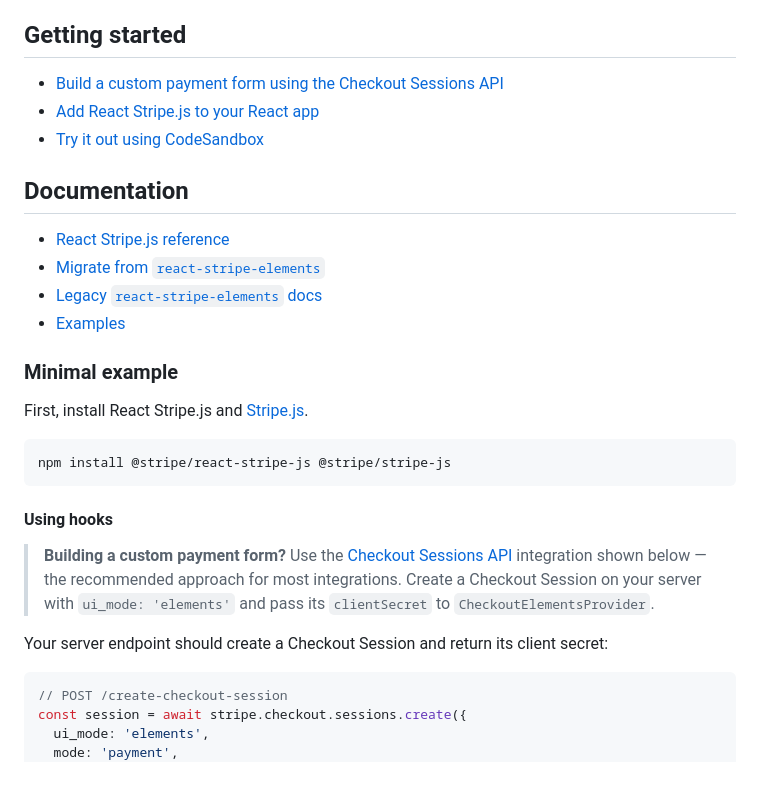
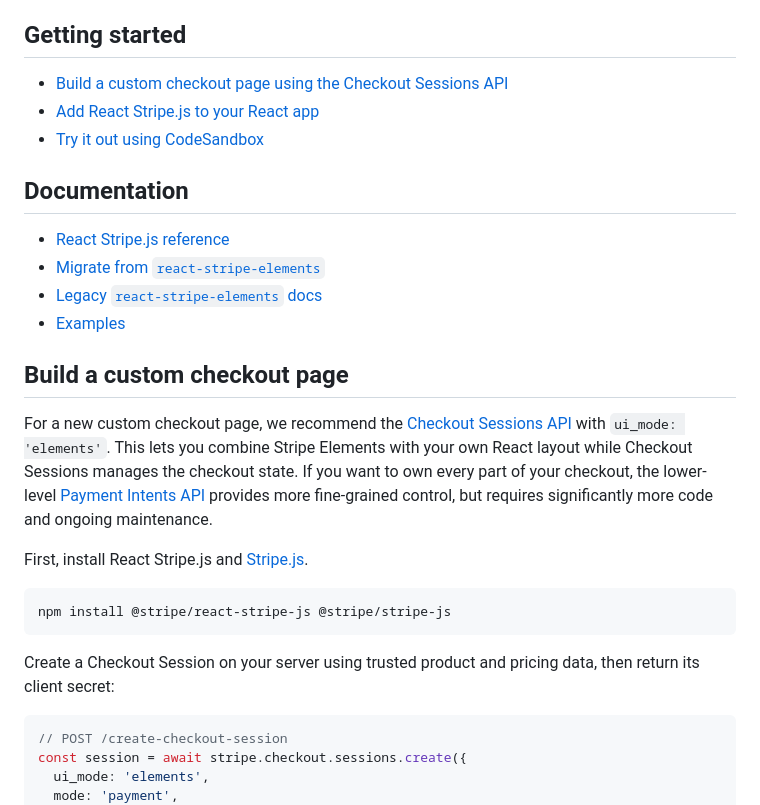
Before and after one commit to stripe/react-stripe-js, a Markdown page: README.md, the part around one of its changes. Drawn GitHub-style; blank space fills up the shorter version.

````diff
--- a/README.md
+++ b/README.md
@@ -14,7 +14,7 @@ version, we recommend using legacy
 
 ## Getting started
 
-- [Build a custom payment form using the Checkout Sessions API](https://docs.stripe.com/payments/accept-a-payment?payment-ui=elements&api-integration=checkout)
+- [Build a custom checkout page using the Checkout Sessions API](https://docs.stripe.com/payments/accept-a-payment?payment-ui=elements&api-integration=checkout)
 - [Add React Stripe.js to your React app](https://stripe.com/docs/stripe-js/react#setup)
 - [Try it out using CodeSandbox](https://codesandbox.io/s/react-stripe-official-q1loc?fontsize=14&hidenavigation=1&theme=dark)
 
@@ -25,7 +25,16 @@ version, we recommend using legacy
 - [Legacy `react-stripe-elements` docs](https://github.com/stripe/react-stripe-elements/#react-stripe-elements)
 - [Examples](examples)
 
-### Minimal example
+## Build a custom checkout page
+
+For a new custom checkout page, we recommend the
+[Checkout Sessions API](https://docs.stripe.com/payments/accept-a-payment?payment-ui=elements&api-integration=checkout)
+with `ui_mode: 'elements'`. This lets you combine Stripe Elements with your own
+React layout while Checkout Sessions manages the checkout state. If you want to
+own every part of your checkout, the lower-level
+[Payment Intents API](https://docs.stripe.com/payments/accept-a-payment?payment-ui=elements&api-integration=payment-intents)
+provides more fine-grained control, but requires significantly more code and
+ongoing maintenance.
 
 First, install React Stripe.js and
 [Stripe.js](https://github.com/stripe/stripe-js).
@@ -34,16 +43,8 @@ First, install React Stripe.js and
 npm install @stripe/react-stripe-js @stripe/stripe-js
 ```
 
-#### Using hooks
-
-> **Building a custom payment form?** Use the
-> [Checkout Sessions API](https://docs.stripe.com/payments/accept-a-payment?payment-ui=elements&api-integration=checkout)
-> integration shown below — the recommended approach for most integrations.
-> Create a Checkout Session on your server with `ui_mode: 'elements'` and pass
-> its `clientSecret` to `CheckoutElementsProvider`.
-
-Your server endpoint should create a Checkout Session and return its client
-secret:
+Create a Checkout Session on your server using trusted product and pricing data,
+then return its client secret:
 
 ```js
 // POST /create-checkout-session
````
Also changed, not shown: other parts of README.md (+59 -112 lines).
